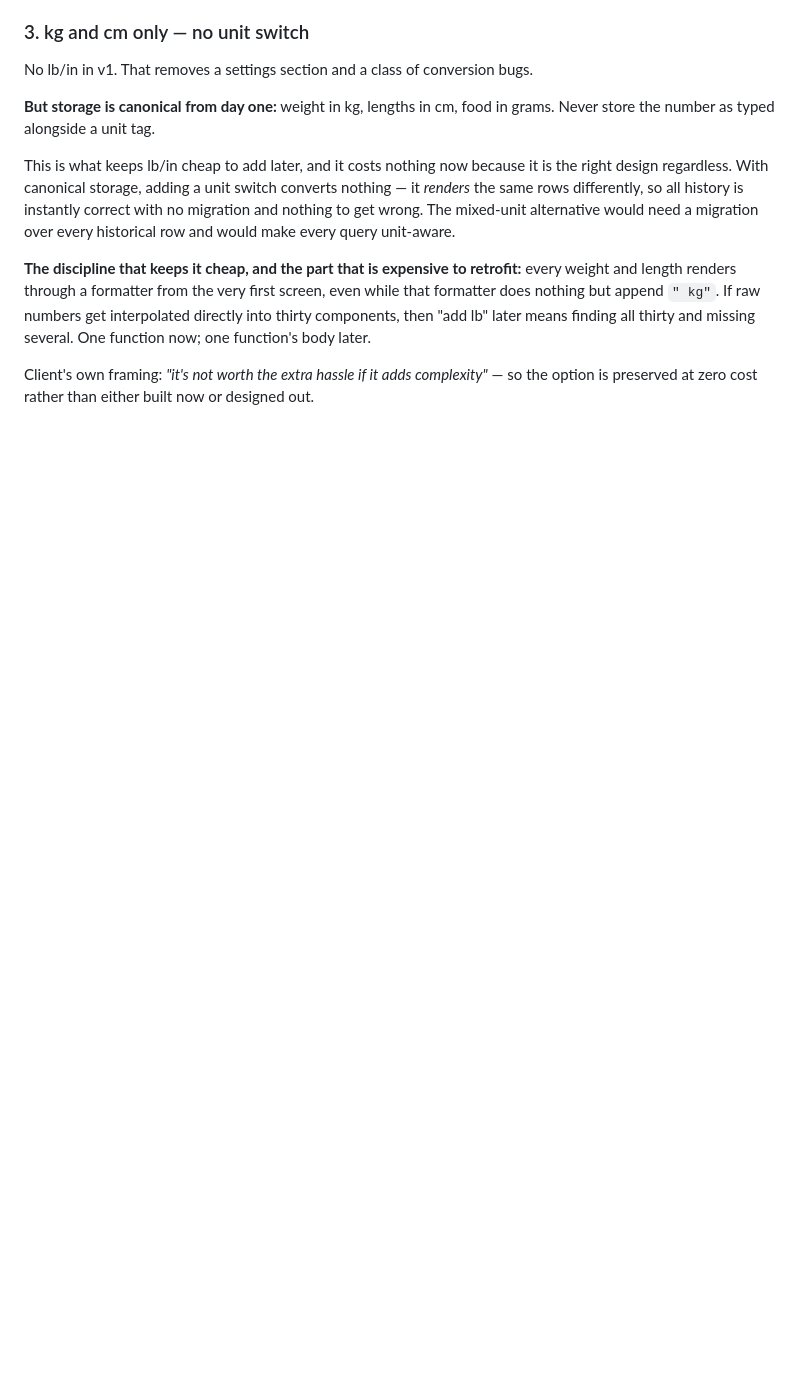
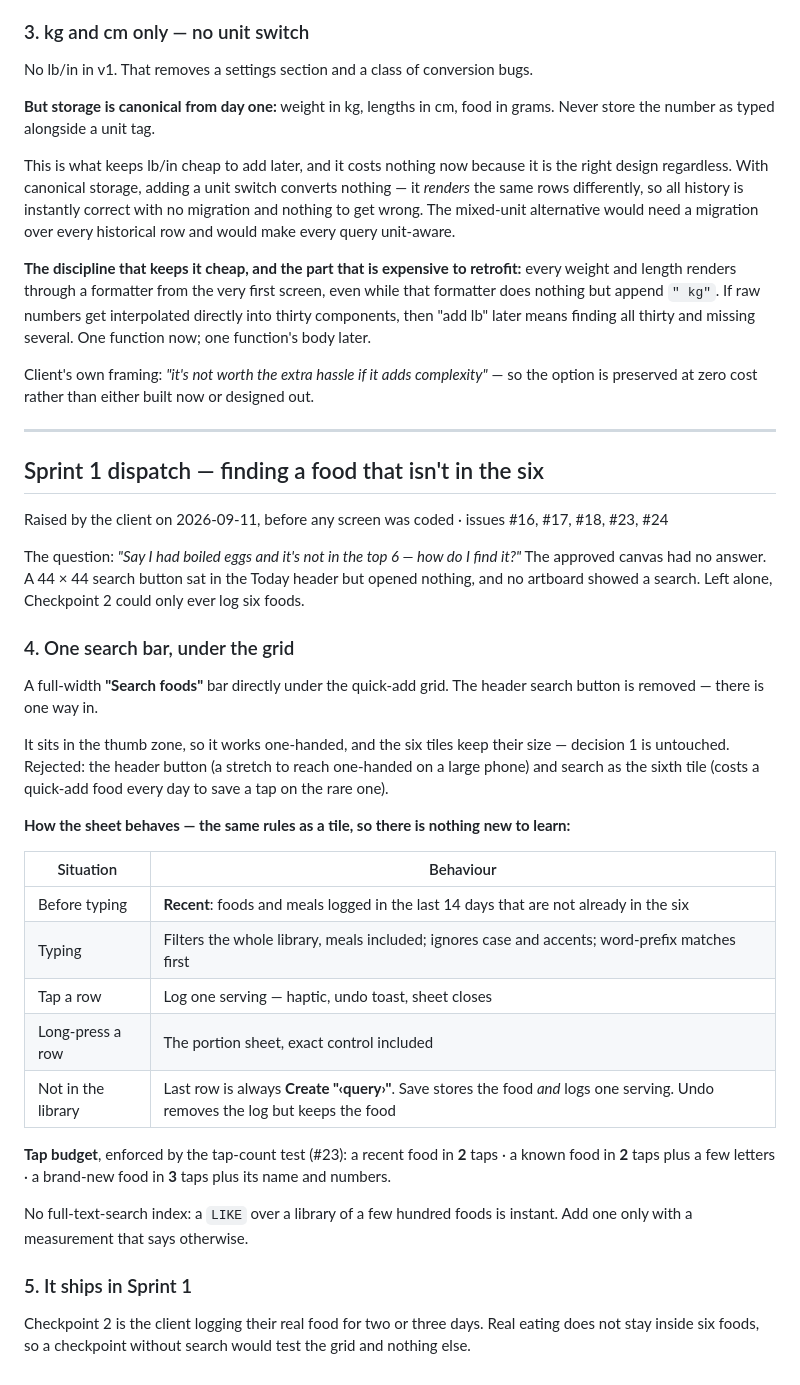
Before and after one commit to MichaelMorami/Workout-and-Nutrition-App, a Markdown page: docs/decisions.md, the part around the change. GitHub-like rendering; blank space fills up the shorter version.

Commit message:
docs: record the search-and-log decisions (#25)
The client asked how to log a food outside the quick-add six; the canvas had no answer. Records rulings 4 (one search bar under the grid) and 5 (ships in Sprint 1) with their reasoning.

Co-Authored-By: Claude Opus 5 (1M context) <noreply@anthropic.com>
Claude-Session: https://claude.ai/code/session_01GftxEHG2Y4LAZtiBiGYQaG

```diff
--- a/docs/decisions.md
+++ b/docs/decisions.md
@@ -62,3 +62,43 @@ later.
 
 Client's own framing: *"it's not worth the extra hassle if it adds complexity"* — so the option is
 preserved at zero cost rather than either built now or designed out.
+
+---
+
+## Sprint 1 dispatch — finding a food that isn't in the six
+
+Raised by the client on 2026-09-11, before any screen was coded · issues #16, #17, #18, #23, #24
+
+The question: *"Say I had boiled eggs and it's not in the top 6 — how do I find it?"* The approved
+canvas had no answer. A 44 × 44 search button sat in the Today header but opened nothing, and no
+artboard showed a search. Left alone, Checkpoint 2 could only ever log six foods.
+
+### 4. One search bar, under the grid
+
+A full-width **"Search foods"** bar directly under the quick-add grid. The header search button is
+removed — there is one way in.
+
+It sits in the thumb zone, so it works one-handed, and the six tiles keep their size — decision 1 is
+untouched. Rejected: the header button (a stretch to reach one-handed on a large phone) and search as
+the sixth tile (costs a quick-add food every day to save a tap on the rare one).
+
+**How the sheet behaves — the same rules as a tile, so there is nothing new to learn:**
+
+| Situation | Behaviour |
+| --- | --- |
+| Before typing | **Recent**: foods and meals logged in the last 14 days that are not already in the six |
+| Typing | Filters the whole library, meals included; ignores case and accents; word-prefix matches first |
+| Tap a row | Log one serving — haptic, undo toast, sheet closes |
+| Long-press a row | The portion sheet, exact control included |
+| Not in the library | Last row is always **Create "‹query›"**. Save stores the food *and* logs one serving. Undo removes the log but keeps the food |
+
+**Tap budget**, enforced by the tap-count test (#23): a recent food in **2** taps · a known food in
+**2** taps plus a few letters · a brand-new food in **3** taps plus its name and numbers.
+
+No full-text-search index: a `LIKE` over a library of a few hundred foods is instant. Add one only
+with a measurement that says otherwise.
+
+### 5. It ships in Sprint 1
+
+Checkpoint 2 is the client logging their real food for two or three days. Real eating does not stay
+inside six foods, so a checkpoint without search would test the grid and nothing else.
```
